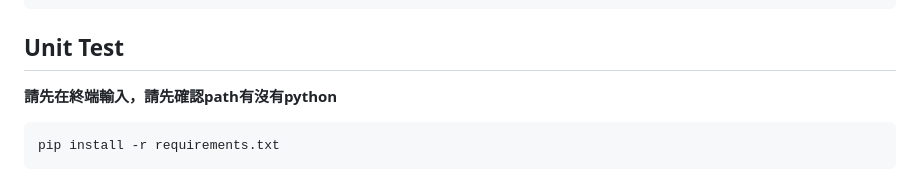
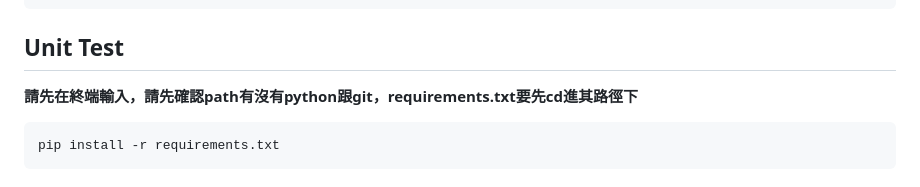
Before and after one commit to Yutou0601/LinZhaiPLUS, a Markdown page: README.md, the part around the change. GitHub-like rendering.

````diff
--- a/README.md
+++ b/README.md
@@ -28,7 +28,7 @@ fix : 將資料庫回傳的異常解決。
 ```
 
 ## Unit Test
-**請先在終端輸入，請先確認path有沒有python**
+**請先在終端輸入，請先確認path有沒有python跟git，requirements.txt要先cd進其路徑下**
 ```
 pip install -r requirements.txt
 ```
````
